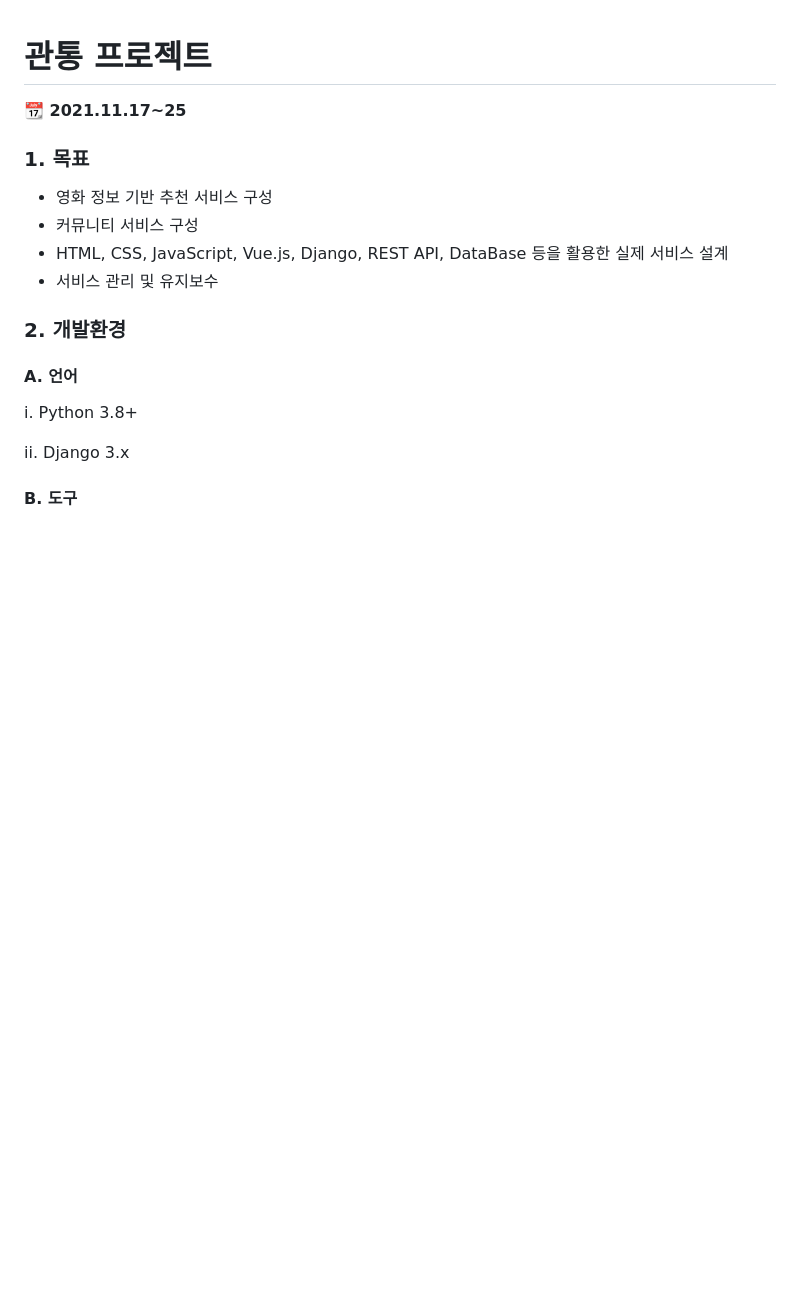
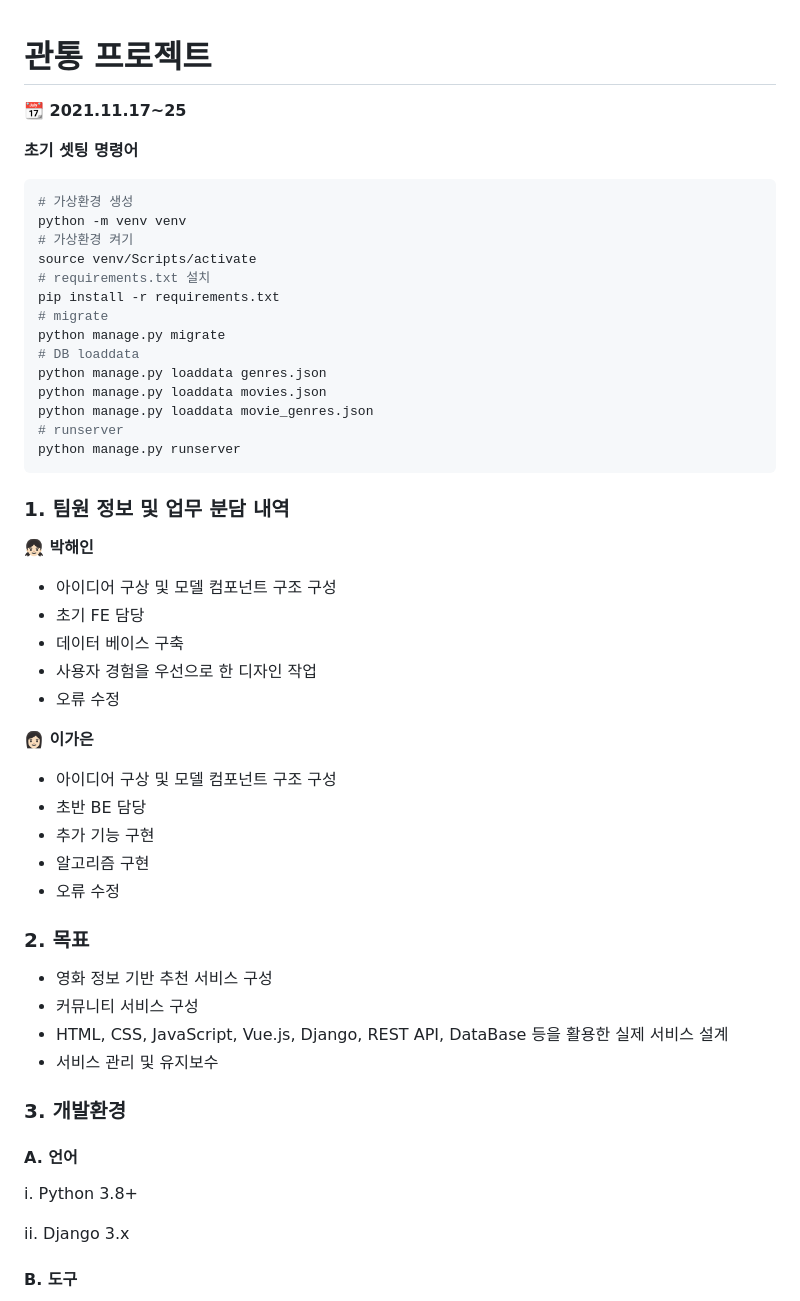
Before and after one commit to haiyinde/UNIFLEX, a Markdown page: README.md, the part around one of its changes. Drawn GitHub-style; blank space fills up the shorter version.

````diff
--- a/README.md
+++ b/README.md
@@ -2,9 +2,46 @@
 
 **📆 2021.11.17~25**
 
+**초기 셋팅 명령어**
+
+```bash
+# 가상환경 생성
+python -m venv venv
+# 가상환경 켜기
+source venv/Scripts/activate
+# requirements.txt 설치
+pip install -r requirements.txt
+# migrate
+python manage.py migrate
+# DB loaddata
+python manage.py loaddata genres.json
+python manage.py loaddata movies.json
+python manage.py loaddata movie_genres.json
+# runserver
+python manage.py runserver
+```
+
+### 1. 팀원 정보 및 업무 분담 내역
+
+**👧🏻 박해인**
+
+* 아이디어 구상 및 모델 컴포넌트 구조 구성
+* 초기 FE 담당
+* 데이터 베이스 구축
+* 사용자 경험을 우선으로 한 디자인 작업
+* 오류 수정
+
+**👩🏻 이가은**
+
+* 아이디어 구상 및 모델 컴포넌트 구조 구성
+* 초반 BE 담당
+* 추가 기능 구현
+* 알고리즘 구현
+* 오류 수정
 
 
-### 1. 목표
+
+### 2. 목표
 
 * 영화 정보 기반 추천 서비스 구성
 * 커뮤니티 서비스 구성
@@ -13,7 +50,7 @@
 
 
 
-### 2. 개발환경
+### 3. 개발환경
 
 #### A. 언어
 
````
Also changed, not shown: other parts of README.md (+80 -41 lines), README.assets/image-20211125185203443.png (added), README.assets/image-20211125185313471.png (added), README.assets/image-20211125185338733.png (added), README.assets/image-20211125185410429.png (added), 1 other file.
